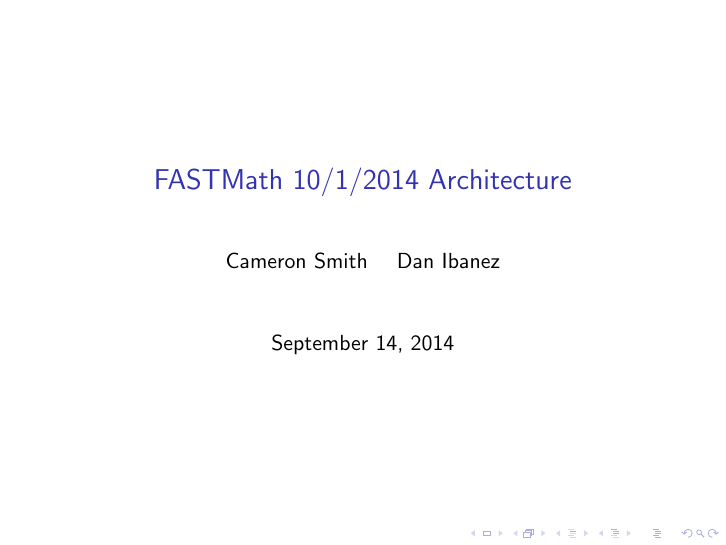
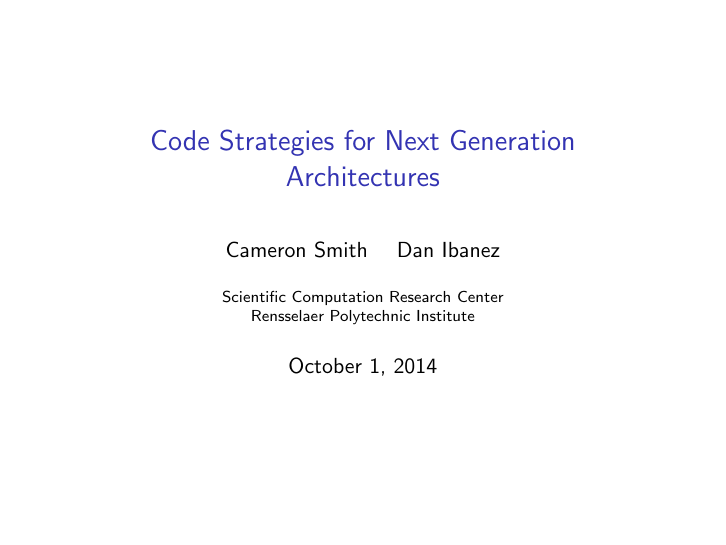
Before and after one commit to SCOREC/pumi-docs, LaTeX slides (fastmath_10_1_2014/fastmath_10_1_2014.tex): page 1 of 5. Compiled offline with pdfLaTeX.

Commit message:
fancy title, add slide #s

```diff
--- a/fastmath_10_1_2014/fastmath_10_1_2014.tex
+++ b/fastmath_10_1_2014/fastmath_10_1_2014.tex
@@ -1,10 +1,25 @@
 \documentclass{beamer}
+\setbeamertemplate{navigation symbols}{}
+\setbeamertemplate{footline} {
+  \quad\strut\insertsection\hfill\insertframenumber/
+  \inserttotalframenumber\strut\quad
+}
+
 \usepackage{graphicx}
+
 \begin{document}
-\title{FASTMath 10/1/2014 Architecture}
+
+\title{Code Strategies for Next Generation Architectures}
 \author{Cameron Smith \and Dan Ibanez}
+\institute[SCOREC]{Scientific Computation Research Center \\
+Rensselaer Polytechnic Institute}
 
-\frame{\titlepage}
+\date{October 1, 2014}
+
+%don't show page # on title slide
+\begin{frame}[plain]
+    \titlepage
+\end{frame}
 
 \input{scorec_tools.tex}
 
```
